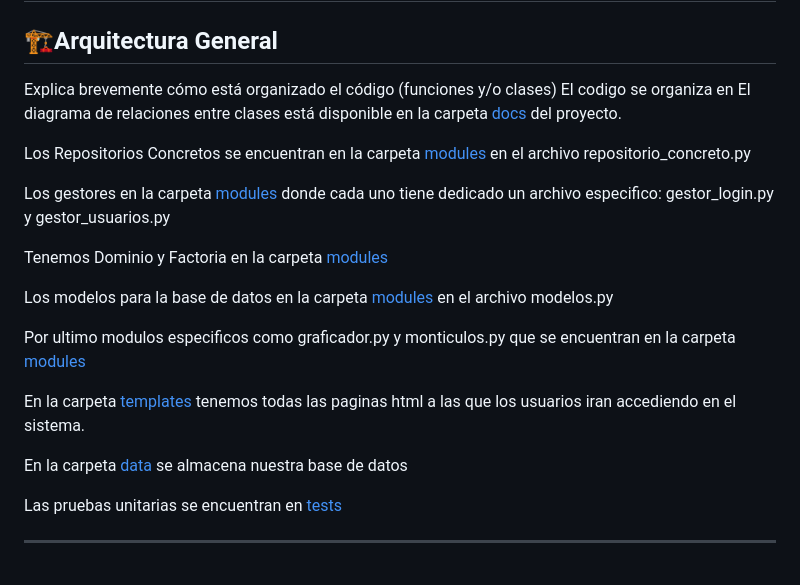
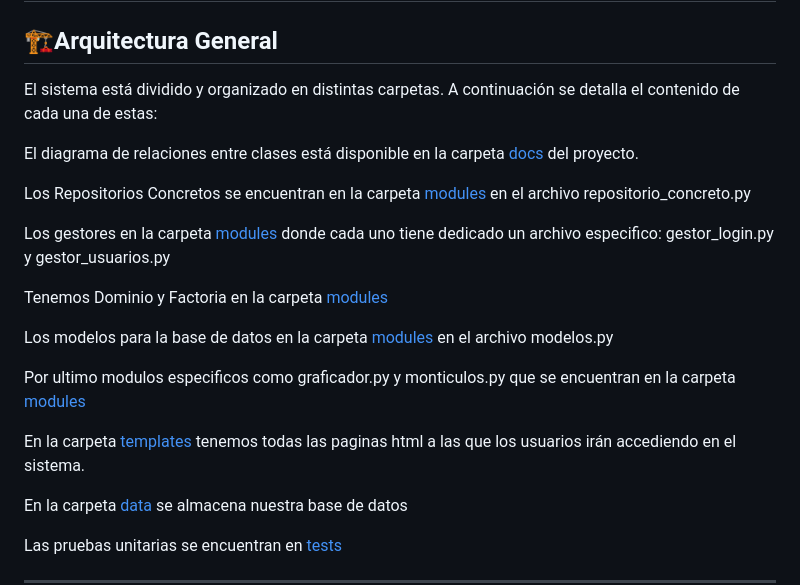
Before and after one commit to JuanPabloGnz/Sistema-de-seguimientos-de-reclamos, a Markdown page: proyecto_1/README.md, the part around the change. Drawn GitHub-style; blank space fills up the shorter version.

```diff
--- a/proyecto_1/README.md
+++ b/proyecto_1/README.md
@@ -6,8 +6,8 @@ Esta es una aplicación web construida con el framework [Flask](https://flask.pa
 ---
 ## 🏗Arquitectura General
 
-Explica brevemente cómo está organizado el código (funciones y/o clases)
-El codigo se organiza en
+El sistema está dividido y organizado en distintas carpetas. A continuación se detalla el contenido de cada una de estas:
+
 El diagrama de relaciones entre clases está disponible en la carpeta [docs](./docs) del proyecto.
 
 Los Repositorios Concretos se encuentran en la carpeta [modules](./modules) en el archivo repositorio_concreto.py
@@ -20,7 +20,7 @@ Los modelos para la base de datos en la carpeta [modules](./modules) en el archi
 
 Por ultimo modulos especificos como graficador.py y monticulos.py que se encuentran en la carpeta [modules](./modules)
 
-En la carpeta [templates](./templates) tenemos todas las paginas html a las que los usuarios iran accediendo en el sistema.
+En la carpeta [templates](./templates) tenemos todas las paginas html a las que los usuarios irán accediendo en el sistema.
 
 En la carpeta [data](./data) se almacena nuestra base de datos
 
```
